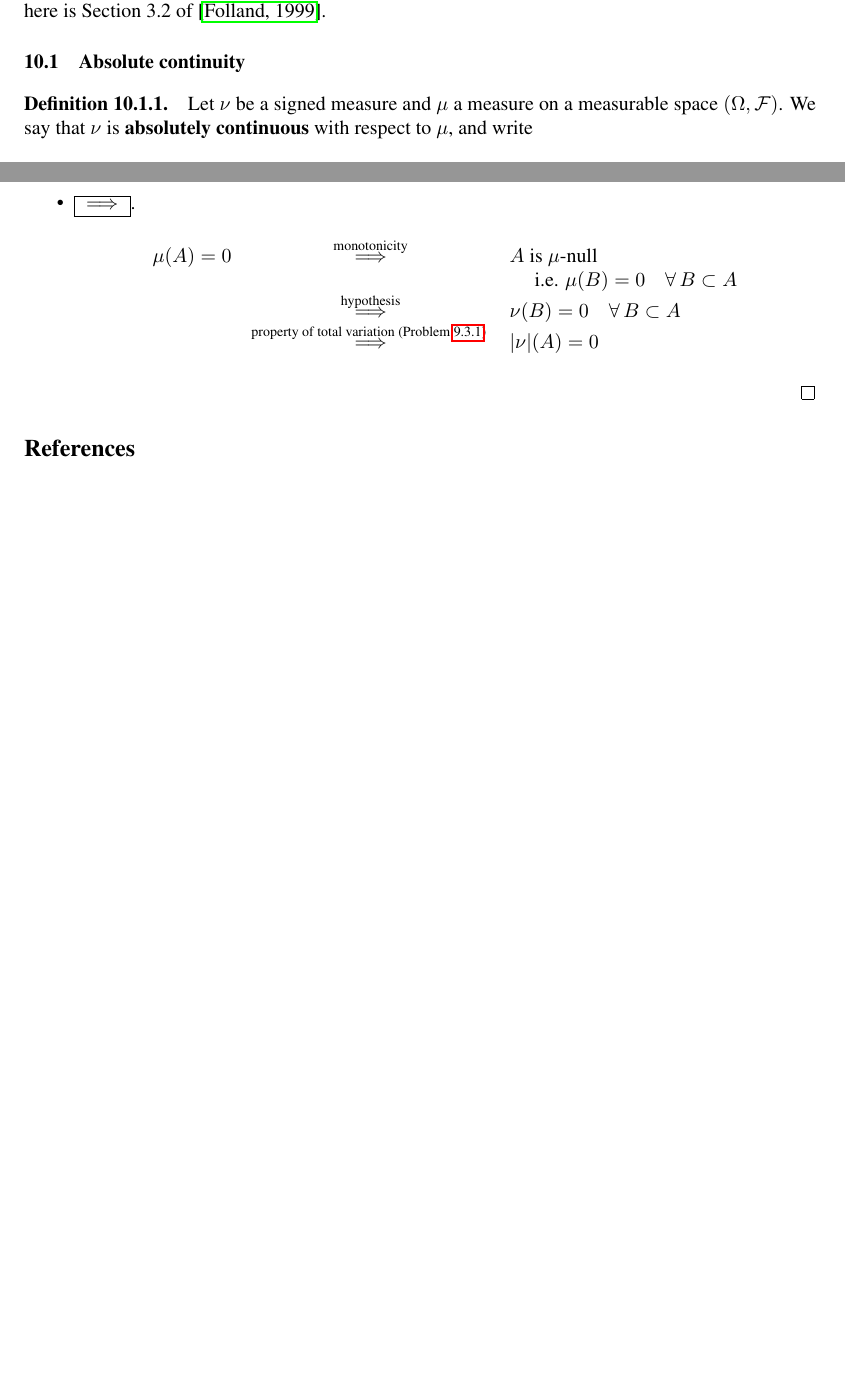
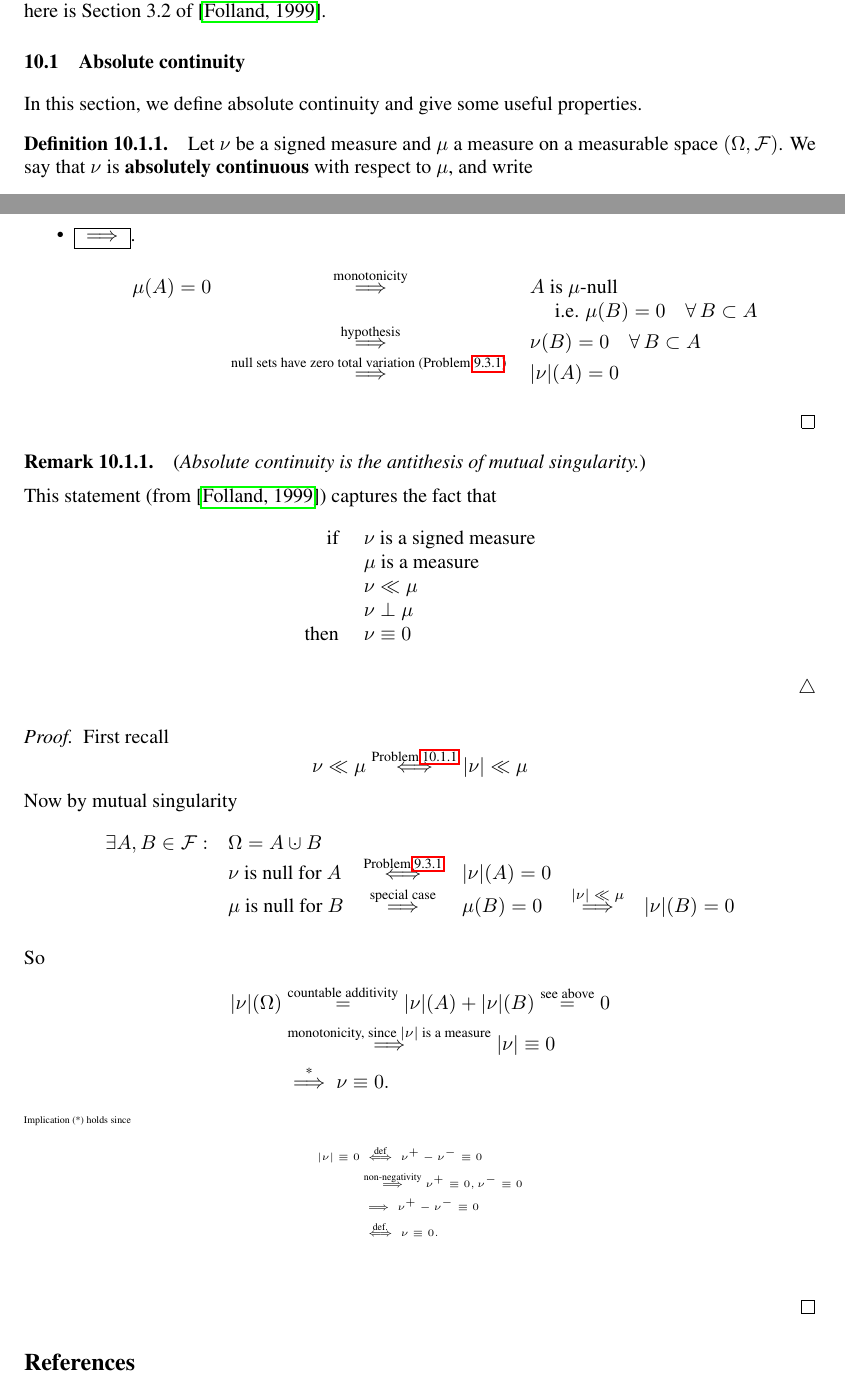
Before and after one commit to mikewojnowicz/probability_and_measure_theory, a LaTeX document (ash_notes/ash_notes.tex): two parts of pages 74 and 75 of 80 before the commit and two parts of pages 74 and 75 of 81 after it, joined at a grey line, cut so that both start at the same text, the shorter picture padded with empty space. The pictures show the PDF file ash_notes/ash_notes.pdf that the author committed with the source.

Commit message:
Absolute continuity is the antithesis of mutual singularity.

```diff
--- a/ash_notes/ash_notes.tex
+++ b/ash_notes/ash_notes.tex
@@ -3256,6 +3256,8 @@ This section plays the same role as Section 2.2 of \cite{ash2000probability}, al
 
 \subsection{Absolute continuity}
 
+In this section, we define absolute continuity and give some useful properties.
+
 \begin{definition}
 Let $\nu$ be a signed measure and $\mu$ a measure on a measurable space $(\Omega, \F)$.  We say that $\nu$ is \textbf{absolutely continuous} with respect to $\mu$, and write
 \[ \nu \ll \mu \]
@@ -3291,10 +3295,23 @@ And now we proceed:
 \mu(A) = 0  &\stackexplain{monotonicity}{\implies} & A \text{ is $\mu$-null } \\
 && \quad \text{ i.e. } \mu(B)=0 \quad \forall \, B \subset A \\
 & \stackexplain{hypothesis}{\implies} &  \nu(B) = 0 \quad \forall \, B \subset A \\
-& \stackexplain{property of total variation (Problem \ref{prob:null_sets_are_those_with_zero_total_variation}) }{\implies}& |\nu|(A) = 0
+& \stackexplain{null sets have zero total variation (Problem \ref{prob:null_sets_are_those_with_zero_total_variation}) }{\implies}& |\nu|(A) = 0
 \end{array}
 \]
 
 %\end{array}
 
 \end{itemize}
+
+\end{proof}
+
+\begin{remark}{\remarktitle{Absolute continuity is the antithesis of mutual singularity.}}
+
+This statement (from \cite{folland1999real}) captures the fact that
+%
+\[ \begin{array}{rl}
+\text{ if } & \nu \text{ is a signed measure } \\
+   & \mu \text{ is a measure } \\
+   & \nu \ll \mu \\
+   & \nu \perp \mu \\
+\text{ then } & \nu \equiv 0
@@ -3301,3 +3326,29 @@ And now we proceed:
+\begin{proof}
+First recall
+\[ \nu \ll \mu \stackexplain{Problem \ref{prob:signed_measure_is_absolutely_continuous_iff_its_total_variation_is_absolutely_continuous}}{\iff} |\nu| \ll \mu \]
+Now by mutual singularity
+\[
+\begin{array}{rlclcl}
+\exists A,B \in \F: & \Omega = A \cupdot B && \\
+& \nu \text{ is null for } A & \stackexplain{Problem \ref{prob:null_sets_are_those_with_zero_total_variation}}{\iff}& |\nu|(A) = 0\\
+& \mu \text{ is null for } B & \stackexplain{special case}{\implies}& \mu(B) = 0 & \stackexplain{$|\nu| \ll \mu$}{\implies} & |\nu|(B) = 0\\
+\end{array}
+\]
+
+So
+\begin{align*}
+|\nu|(\Omega) & \stackexplain{countable additivity}{=} |\nu|(A) + |\nu|(B)  \stackexplain{see above}{=}  0 	 \\
+& \stackexplain{monotonicity, since $|\nu|$ is a measure}{\implies} |\nu| \equiv 0 \\
+& \stackexplain{*}{\implies} \nu \equiv 0.
+\end{align*}
+{\tiny Implication (*) holds since
+\begin{align*}
+|\nu| \equiv 0 & \stackexplain{def}{\iff} \nu^+ - \nu^- \equiv 0 \\
+& \stackexplain{non-negativity}{\implies} \nu^+  \equiv 0, \nu^- \equiv 0 \\
+& \implies \nu^+ - \nu^- \equiv 0 \\
+& \stackexplain{def.}{\iff} \nu \equiv 0.
+\end{align*}
+}
 
 \end{proof}
 
```
Also changed, not shown: ash_notes/ash_notes.pdf, ash_notes/ash_notes.tex (10 more changed lines).
